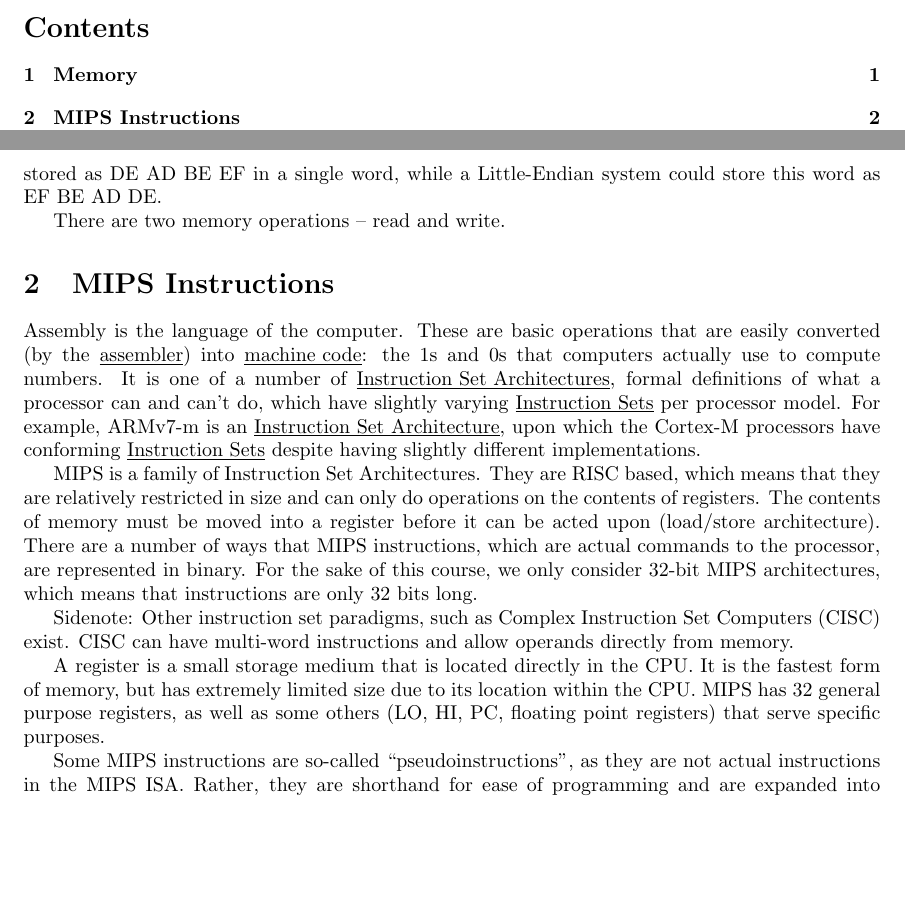
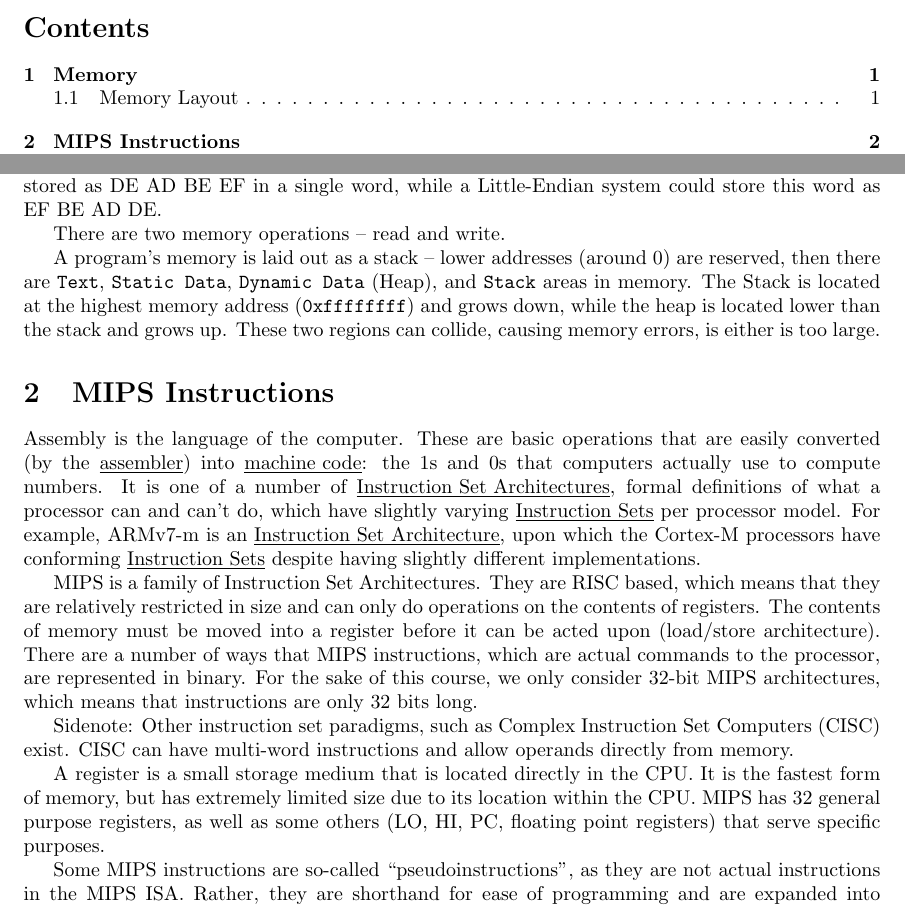
Before and after one commit to Will-Bo/CMPEN331_Exam_Review, a LaTeX problem sheet (Exam1/Exam1.tex): two parts of pages 1 and 2 of 6, joined at a grey line, cut so that both start at the same text, the shorter picture padded with empty space. Compiled offline with pdfLaTeX.

Commit message:
Worked on Memory Layout section

```diff
--- a/Exam1/Exam1.tex
+++ b/Exam1/Exam1.tex
@@ -23,6 +25,8 @@ Memory is where a computer stores information. To be accessible, each memory loc
 MIPS is Big-Endian\index{endian-ness}: This means that words are arranged such that lower addresses are the more significant bytes of a word. For example, 0xDEADBEEF, in a big-endian system, would be stored as DE AD BE EF in a single word, while a Little-Endian system could store this word as EF BE AD DE.
 
 There are two memory operations -- read and write.
+
+A program's memory is laid out as a stack -- lower addresses (around 0) are reserved, then there are \texttt{Text}, \texttt{Static Data}, \texttt{Dynamic Data} (Heap), and \texttt{Stack} areas in memory. The Stack is located at the highest memory address (\texttt{0xffffffff}) and grows down, while the heap is located lower than the stack and grows up. These two regions can collide, causing memory errors, is either is too large.
 
 \section{MIPS Instructions}
 %% What is is, description of how it works. The meaning of each of the fields (Maybe more specialized in each subsection)
@@ -33,7 +37,7 @@ MIPS is a family of Instruction Set Architectures. They are RISC\index{RISC} bas
 
 Sidenote: Other instruction set paradigms, such as Complex Instruction Set Computers (CISC) exist. CISC can have multi-word instructions and allow operands directly from memory.
 
-A register\index{register} is a small storage medium that is located directly in the CPU. It is the fastest form of memory, but has extremely limited size due to its location within the CPU. MIPS has 32 general purpose registers, as well as some others (LO, HI, PC, floating point registers) that serve specific purposes.
+A register\index{register} is a small storage medium that is located directly in the CPU. It is the fastest form of memory, but has extremely limited size due to its location within the CPU. MIPS has 32 general purpose registers, as well as some others (LO, HI, PC, floating point registers) that serve specific purposes\index{register!MIPS register count}.
 
 Some MIPS instructions are so-called ``pseudoinstructions''\index{pseudoinstruction}, as they are not actual instructions in the MIPS ISA. Rather, they are shorthand for ease of programming and are expanded into actual instructions by the assembler. For example, the \texttt{blt \$s1, \$s2, Label} instruction actually expands to two instructions: \texttt{slt \$at, \$s1, \$s2} and \texttt{bne \$at, \$zero, Label}, where \texttt{\$at} is a register that is reserved for the assembler to do operations of this sort (side-note: \texttt{\$at} is one of the 32 general-purpose registers, despite being reserved by the assembler).
 
```
Also changed, not shown: Exam1/Exam1.pdf, Exam1/Exam1.tex (2 more changed lines).
